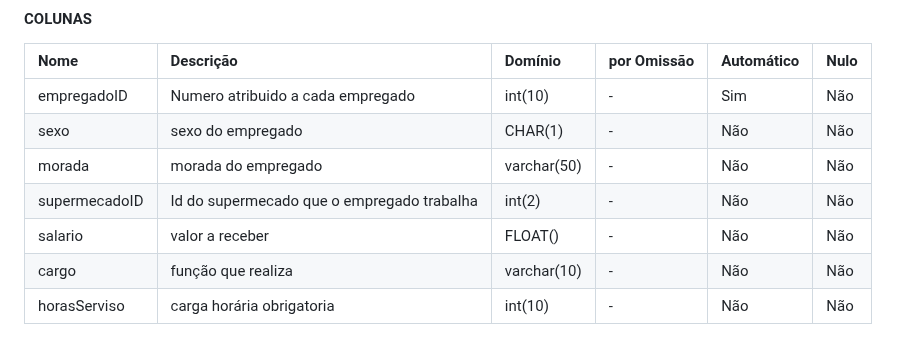
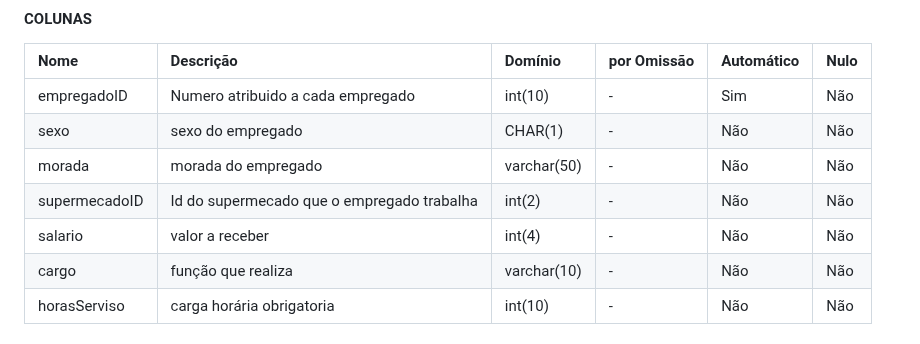
Before and after one commit to TCM23-SIBD-G03/M2, a Markdown page: doc/rebd/rebd04.md, the part around the change. Rendered like a GitHub page.

```diff
--- a/doc/rebd/rebd04.md
+++ b/doc/rebd/rebd04.md
@@ -263,7 +263,7 @@ Esta tabela tem como objetivo armazenar na base de dados toda a informção nece
 | sexo   | sexo do empregado| CHAR(1)   | -           | Não  | Não |
 | morada  | morada do empregado        | varchar(50)    |  -    | Não        | Não  |
 | supermecadoID  | Id do supermecado que o empregado trabalha| int(2)     | -           | Não   | Não  |
-| salario | valor a receber | FLOAT()     | -           | Não   | Não  |
+| salario | valor a receber | int(4)    | -           | Não   | Não  |
 | cargo | função que realiza | varchar(10)     | -           | Não   | Não  |
 | horasServiso | carga horária obrigatoria| int(10)     | -           | Não   | Não  |
 
```
